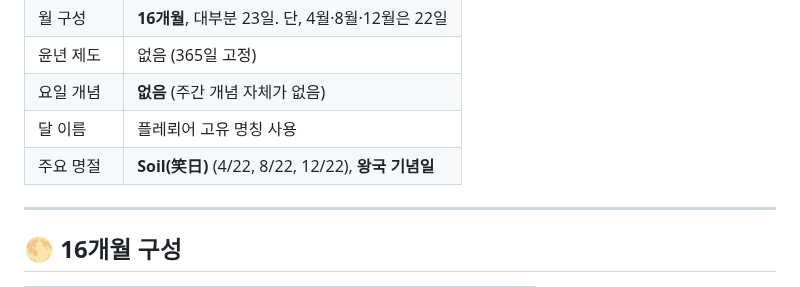
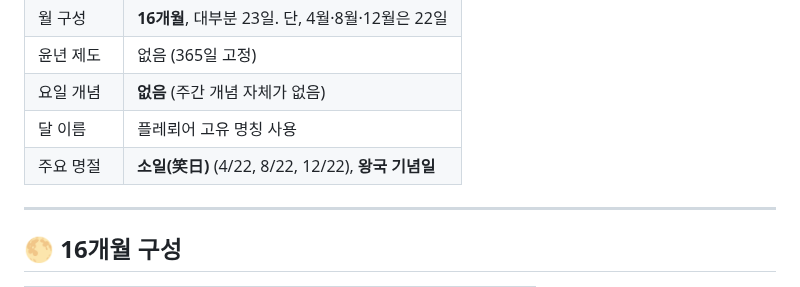
Before and after one commit to floris-world/wiki, a Markdown page: docs/플레뢰 역법.md, the part around the change. Drawn GitHub-style.

Commit message:
플레뢰 역법.md 업데이트

```diff
--- a/docs/플레뢰 역법.md
+++ b/docs/플레뢰 역법.md
@@ -14,7 +14,7 @@
 | 윤년 제도 | 없음 (365일 고정) |
 | 요일 개념 | **없음** (주간 개념 자체가 없음) |
 | 달 이름 | 플레뢰어 고유 명칭 사용 |
-| 주요 명절 | **Soil(笑日)** (4/22, 8/22, 12/22), **왕국 기념일**
+| 주요 명절 | **소일(笑日)** (4/22, 8/22, 12/22), **왕국 기념일**
 
 ---
 
```
